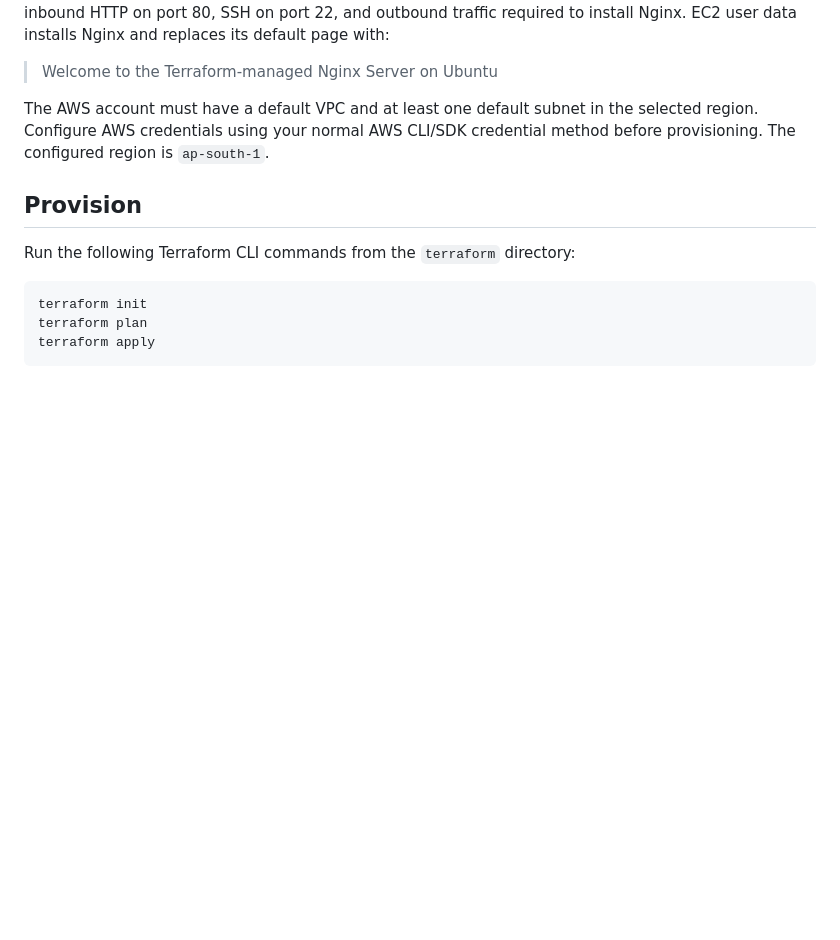
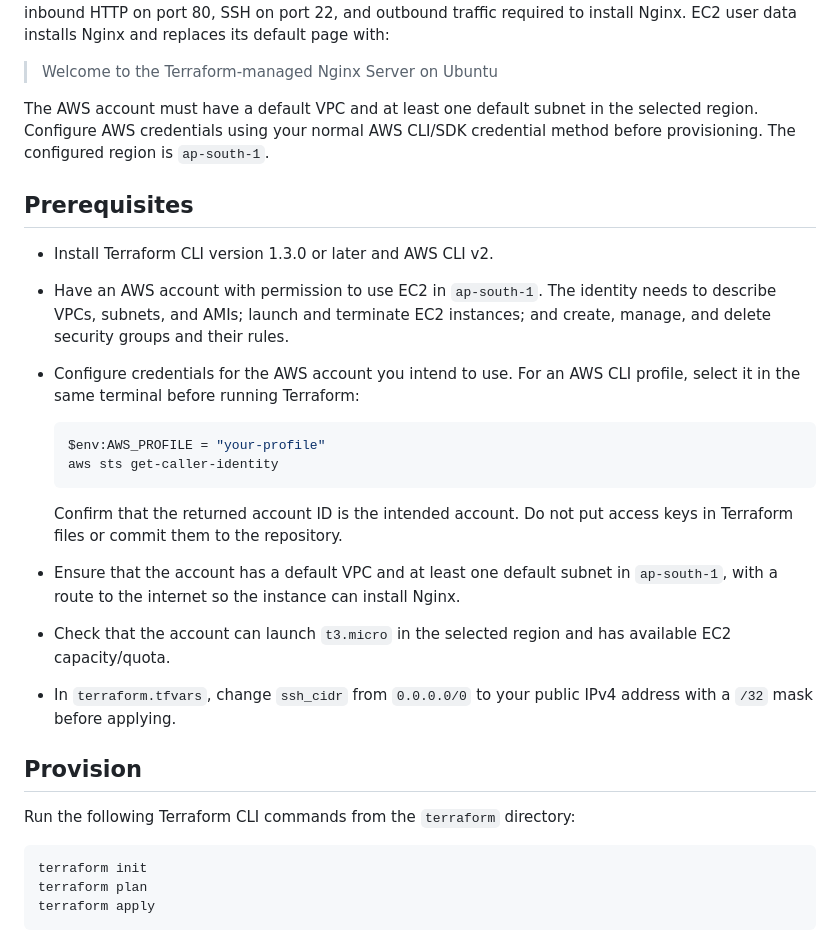
Before and after one commit to Harika130822/HV_SkillTest3_Terraform_2, a Markdown page: README.md, the part around one of its changes. Rendered like a GitHub page; blank space fills up the shorter version.

````diff
--- a/README.md
+++ b/README.md
@@ -12,6 +12,29 @@ The AWS account must have a default VPC and at least one default subnet in the
 selected region. Configure AWS credentials using your normal AWS CLI/SDK
 credential method before provisioning. The configured region is `ap-south-1`.
 
+## Prerequisites
+
+- Install Terraform CLI version 1.3.0 or later and AWS CLI v2.
+- Have an AWS account with permission to use EC2 in `ap-south-1`. The identity
+  needs to describe VPCs, subnets, and AMIs; launch and terminate EC2 instances;
+  and create, manage, and delete security groups and their rules.
+- Configure credentials for the AWS account you intend to use. For an AWS CLI
+  profile, select it in the same terminal before running Terraform:
+
+  ```powershell
+  $env:AWS_PROFILE = "your-profile"
+  aws sts get-caller-identity
+  ```
+
+  Confirm that the returned account ID is the intended account. Do not put
+  access keys in Terraform files or commit them to the repository.
+- Ensure that the account has a default VPC and at least one default subnet in
+  `ap-south-1`, with a route to the internet so the instance can install Nginx.
+- Check that the account can launch `t3.micro` in the selected region and has
+  available EC2 capacity/quota.
+- In `terraform.tfvars`, change `ssh_cidr` from `0.0.0.0/0` to your public IPv4
+  address with a `/32` mask before applying.
+
 ## Provision
 
 Run the following Terraform CLI commands from the `terraform` directory:
````
Also changed, not shown: other parts of README.md (+4 -2 lines), image-1.png (added), image-2.png, image-4.png, image-5.png (added).
